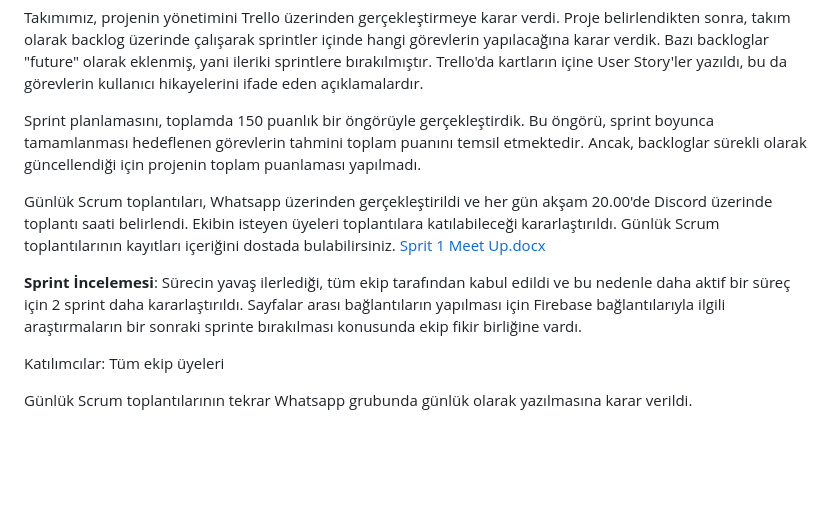
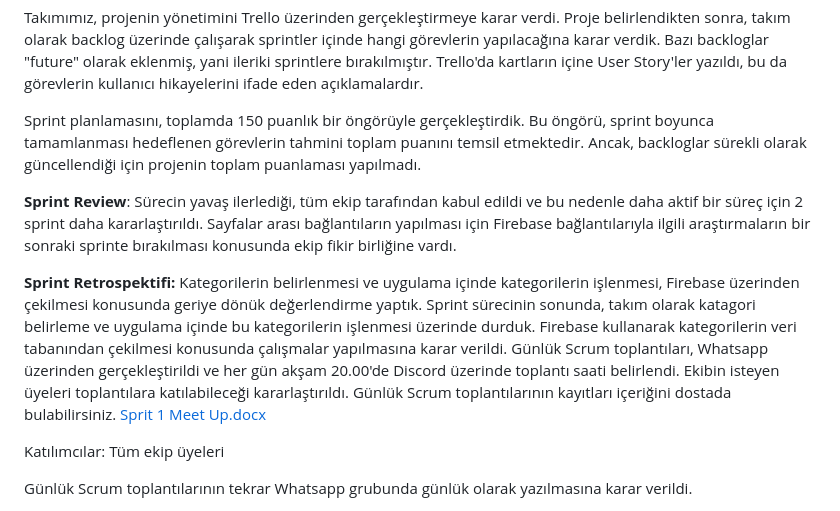
Before and after one commit to Yaizzz/F28_Luminexa, a Markdown page: README.md, the part around the change. GitHub-like rendering; blank space fills up the shorter version.

```diff
--- a/README.md
+++ b/README.md
@@ -73,10 +73,15 @@ Takımımız, projenin yönetimini Trello üzerinden gerçekleştirmeye karar ve
 
 Sprint planlamasını, toplamda 150 puanlık bir öngörüyle gerçekleştirdik. Bu öngörü, sprint boyunca tamamlanması hedeflenen görevlerin tahmini toplam puanını temsil etmektedir. Ancak, backloglar sürekli olarak güncellendiği için projenin toplam puanlaması yapılmadı.
 
+
+**Sprint Review**: Sürecin yavaş ilerlediği, tüm ekip tarafından kabul edildi ve bu nedenle daha aktif bir süreç için 2 sprint daha kararlaştırıldı. Sayfalar arası bağlantıların yapılması için Firebase bağlantılarıyla ilgili araştırmaların bir sonraki sprinte bırakılması konusunda ekip fikir birliğine vardı.
+
+**Sprint Retrospektifi:**
+Kategorilerin belirlenmesi ve uygulama içinde kategorilerin işlenmesi, Firebase üzerinden çekilmesi konusunda geriye dönük değerlendirme yaptık.
+Sprint sürecinin sonunda, takım olarak katagori belirleme ve uygulama içinde bu kategorilerin işlenmesi üzerinde durduk. Firebase kullanarak kategorilerin veri tabanından çekilmesi konusunda çalışmalar yapılmasına karar verildi.
 Günlük Scrum toplantıları, Whatsapp üzerinden gerçekleştirildi ve her gün akşam 20.00'de Discord üzerinde toplantı saati belirlendi. Ekibin isteyen üyeleri toplantılara katılabileceği kararlaştırıldı. Günlük Scrum toplantılarının kayıtları içeriğini dostada bulabilirsiniz.
 [Sprit 1 Meet Up.docx](https://github.com/Yaizzz/F28_Luminexa/files/11782162/Sprit.1.Meet.Up.docx)
 
-**Sprint İncelemesi**: Sürecin yavaş ilerlediği, tüm ekip tarafından kabul edildi ve bu nedenle daha aktif bir süreç için 2 sprint daha kararlaştırıldı. Sayfalar arası bağlantıların yapılması için Firebase bağlantılarıyla ilgili araştırmaların bir sonraki sprinte bırakılması konusunda ekip fikir birliğine vardı.
 
 Katılımcılar: Tüm ekip üyeleri
 
```
